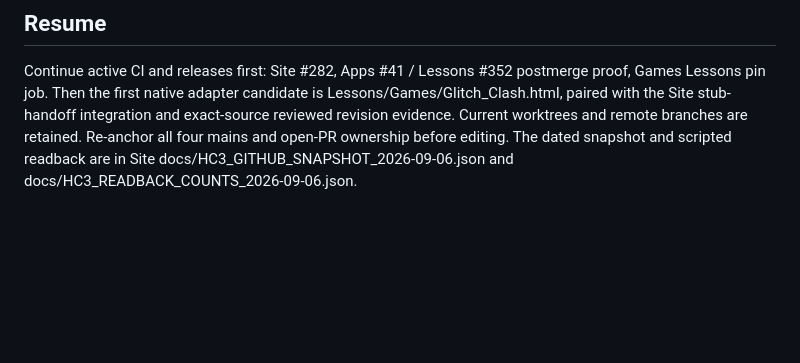
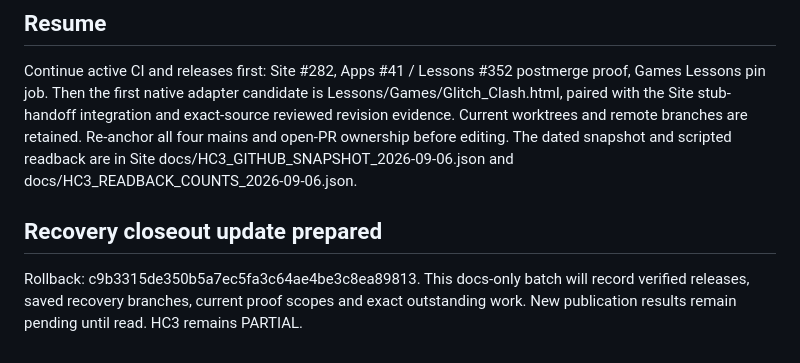
Before and after one commit to MattRoper1977/Matt-s-Apps-, a Markdown page: docs/HC3_HEALTH_2026-09-06.md, the part around the change. Drawn GitHub-style; blank space fills up the shorter version.

Commit message:
Record rollback before the final HC3 recovery checkpoint update

```diff
--- a/docs/HC3_HEALTH_2026-09-06.md
+++ b/docs/HC3_HEALTH_2026-09-06.md
@@ -77,3 +77,8 @@ Protected/held PRs remain open. Site #109 says Do not merge; Site #25 says HOLD/
 ## Resume
 
 Continue active CI and releases first: Site #282, Apps #41 / Lessons #352 postmerge proof, Games Lessons pin job. Then the first native adapter candidate is Lessons/Games/Glitch_Clash.html, paired with the Site stub-handoff integration and exact-source reviewed revision evidence. Current worktrees and remote branches are retained. Re-anchor all four mains and open-PR ownership before editing. The dated snapshot and scripted readback are in Site docs/HC3_GITHUB_SNAPSHOT_2026-09-06.json and docs/HC3_READBACK_COUNTS_2026-09-06.json.
+
+
+## Recovery closeout update prepared
+
+Rollback: c9b3315de350b5a7ec5fa3c64ae4be3c8ea89813. This docs-only batch will record verified releases, saved recovery branches, current proof scopes and exact outstanding work. New publication results remain pending until read. HC3 remains PARTIAL.
```
